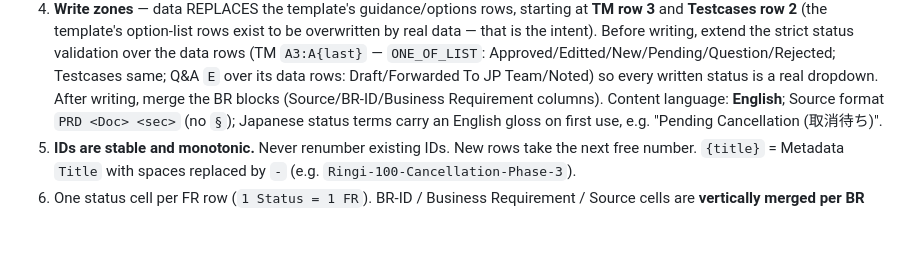
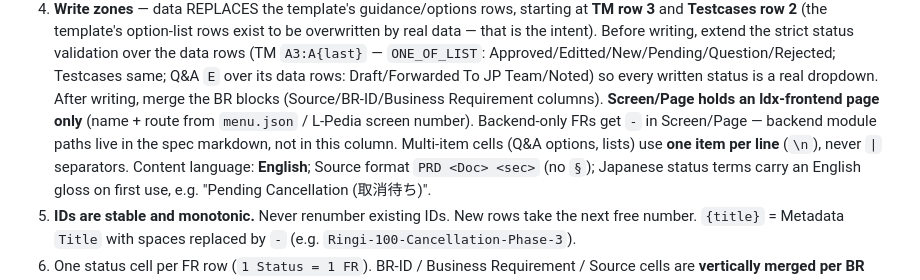
Before and after one commit to neuthos/ldx-monorepo, a Markdown page: .agents/skills/tdd-sheet-contract.md, the part around the change. Rendered like a GitHub page; blank space fills up the shorter version.

Commit message:
fix(100-phase3): Screen/Page = FE page only (backend FRs get '-'), Q&A options one-per-line; contract rules + sync r100p3-f8a03d

```diff
--- a/.agents/skills/tdd-sheet-contract.md
+++ b/.agents/skills/tdd-sheet-contract.md
@@ -40,6 +40,10 @@ Last verified against the template on 2026-08-18.
    Approved/Editted/New/Pending/Question/Rejected; Testcases same; Q&A `E` over its data
    rows: Draft/Forwarded To JP Team/Noted) so every written status is a real dropdown.
    After writing, merge the BR blocks (Source/BR-ID/Business Requirement columns).
+   **Screen/Page holds an ldx-frontend page only** (name + route from `menu.json` /
+   L-Pedia screen number). Backend-only FRs get `-` in Screen/Page — backend module paths
+   live in the spec markdown, not in this column. Multi-item cells (Q&A options, lists)
+   use **one item per line** (`\n`), never ` | ` separators.
    Content language: **English**; Source format `PRD <Doc> <sec>` (no `§`); Japanese
    status terms carry an English gloss on first use, e.g.
    "Pending Cancellation (取消待ち)".
```
Also changed, not shown: 1 other file.
